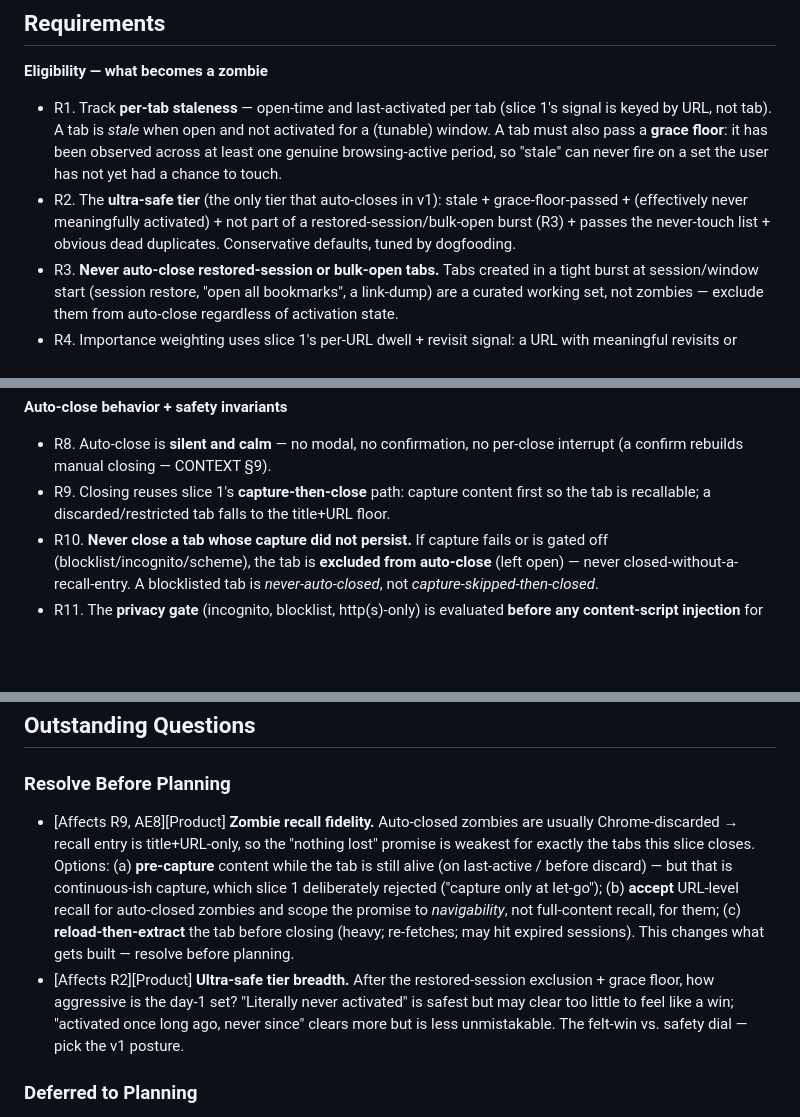
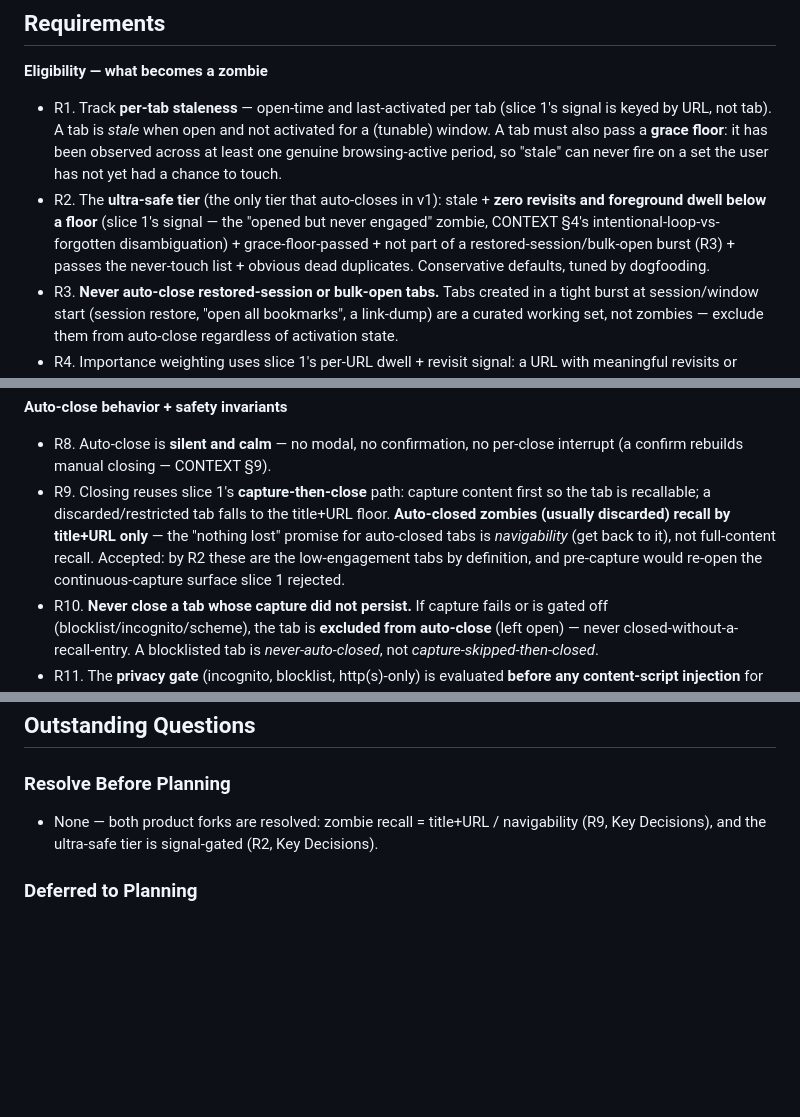
Before and after one commit to momentmaker/ypuf, a Markdown page: docs/brainstorms/2026-06-15-ypuf-slice2-auto-let-go-requirements.md, 3 parts joined by grey strips. GitHub-like rendering; blank space fills up the shorter version.

Commit message:
docs(slice2): resolve recall-fidelity and ultra-safe-tier forks (navigability + signal-gated)

```diff
--- a/docs/brainstorms/2026-06-15-ypuf-slice2-auto-let-go-requirements.md
+++ b/docs/brainstorms/2026-06-15-ypuf-slice2-auto-let-go-requirements.md
@@ -45,7 +45,7 @@ The product's whole promise is *permission to let go — close everything, trust
 
 **Eligibility — what becomes a zombie**
 - R1. Track **per-tab staleness** — open-time and last-activated per tab (slice 1's signal is keyed by URL, not tab). A tab is *stale* when open and not activated for a (tunable) window. A tab must also pass a **grace floor**: it has been observed across at least one genuine browsing-active period, so "stale" can never fire on a set the user has not yet had a chance to touch.
-- R2. The **ultra-safe tier** (the only tier that auto-closes in v1): stale + grace-floor-passed + (effectively never meaningfully activated) + not part of a restored-session/bulk-open burst (R3) + passes the never-touch list + obvious dead duplicates. Conservative defaults, tuned by dogfooding.
+- R2. The **ultra-safe tier** (the only tier that auto-closes in v1): stale + **zero revisits and foreground dwell below a floor** (slice 1's signal — the "opened but never engaged" zombie, CONTEXT §4's intentional-loop-vs-forgotten disambiguation) + grace-floor-passed + not part of a restored-session/bulk-open burst (R3) + passes the never-touch list + obvious dead duplicates. Conservative defaults, tuned by dogfooding.
 - R3. **Never auto-close restored-session or bulk-open tabs.** Tabs created in a tight burst at session/window start (session restore, "open all bookmarks", a link-dump) are a curated working set, not zombies — exclude them from auto-close regardless of activation state.
 - R4. Importance weighting uses slice 1's per-URL dwell + revisit signal: a URL with meaningful revisits or foreground dwell is load-bearing intent and is **protected**, not a zombie. (In v1 this is a protection filter, not a separate learning system — see Scope Boundaries for the deferred gray-zone learning.)
 
@@ -56,7 +56,7 @@ The product's whole promise is *permission to let go — close everything, trust
 
 **Auto-close behavior + safety invariants**
 - R8. Auto-close is **silent and calm** — no modal, no confirmation, no per-close interrupt (a confirm rebuilds manual closing — CONTEXT §9).
-- R9. Closing reuses slice 1's **capture-then-close** path: capture content first so the tab is recallable; a discarded/restricted tab falls to the title+URL floor.
+- R9. Closing reuses slice 1's **capture-then-close** path: capture content first so the tab is recallable; a discarded/restricted tab falls to the title+URL floor. **Auto-closed zombies (usually discarded) recall by title+URL only** — the "nothing lost" promise for auto-closed tabs is *navigability* (get back to it), not full-content recall. Accepted: by R2 these are the low-engagement tabs by definition, and pre-capture would re-open the continuous-capture surface slice 1 rejected.
 - R10. **Never close a tab whose capture did not persist.** If capture fails or is gated off (blocklist/incognito/scheme), the tab is **excluded from auto-close** (left open) — never closed-without-a-recall-entry. A blocklisted tab is *never-auto-closed*, not *capture-skipped-then-closed*.
 - R11. The **privacy gate** (incognito, blocklist, http(s)-only) is evaluated **before any content-script injection** for auto-capture, not only before close. Capture stays local-only.
 - R12. **The "puff"** — re-seated for the background case: the audio cue is produced via an offscreen document (a service worker has no Web Audio), and the visual "puff" lives on a ypuf surface the user is actually viewing (the popup / relief moment), since a tab the user isn't looking at has no surface to fade. tab-out's `playCloseSound`/`shootConfetti` are the material, not a drop-in.
@@ -132,8 +134,7 @@ The product's whole promise is *permission to let go — close everything, trust
 
 ### Resolve Before Planning
 
-- [Affects R9, AE8][Product] **Zombie recall fidelity.** Auto-closed zombies are usually Chrome-discarded → recall entry is title+URL-only, so the "nothing lost" promise is weakest for exactly the tabs this slice closes. Options: (a) **pre-capture** content while the tab is still alive (on last-active / before discard) — but that is continuous-ish capture, which slice 1 deliberately rejected ("capture only at let-go"); (b) **accept** URL-level recall for auto-closed zombies and scope the promise to *navigability*, not full-content recall, for them; (c) **reload-then-extract** the tab before closing (heavy; re-fetches; may hit expired sessions). This changes what gets built — resolve before planning.
-- [Affects R2][Product] **Ultra-safe tier breadth.** After the restored-session exclusion + grace floor, how aggressive is the day-1 set? "Literally never activated" is safest but may clear too little to feel like a win; "activated once long ago, never since" clears more but is less unmistakable. The felt-win vs. safety dial — pick the v1 posture.
+- None — both product forks are resolved: zombie recall = title+URL / navigability (R9, Key Decisions), and the ultra-safe tier is signal-gated (R2, Key Decisions).
 
 ### Deferred to Planning
 
```
Also changed, not shown: other parts of docs/brainstorms/2026-06-15-ypuf-slice2-auto-let-go-requirements.md (+4 -2 lines).
